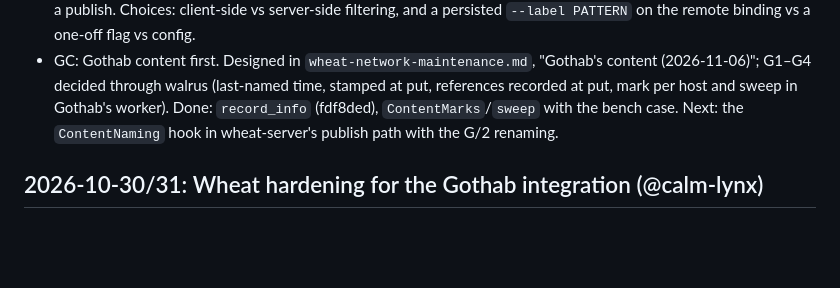
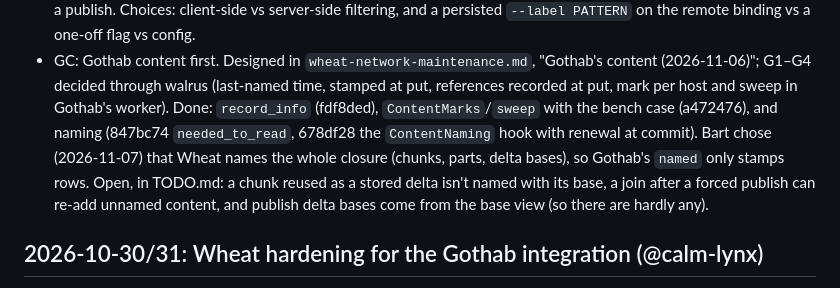
Before and after one commit to serialexp/wheat, a Markdown page: CURRENT_TASK.md, the part around the change. GitHub-like rendering; blank space fills up the shorter version.

Commit message:
docs(wheat): record content naming in the current task
Co-Authored-By: Claude Opus 5.5 <noreply@anthropic.com>

```diff
--- a/CURRENT_TASK.md
+++ b/CURRENT_TASK.md
@@ -23,8 +23,13 @@ it together later (v0.3.5), only on Bart's go-ahead.
 - GC: Gothab content first. Designed in `wheat-network-maintenance.md`, "Gothab's
   content (2026-11-06)"; G1–G4 decided through walrus (last-named time, stamped at
   put, references recorded at put, mark per host and sweep in Gothab's worker).
-  Done: `record_info` (fdf8ded), `ContentMarks`/`sweep` with the bench case. Next:
-  the `ContentNaming` hook in wheat-server's publish path with the G/2 renaming.
+  Done: `record_info` (fdf8ded), `ContentMarks`/`sweep` with the bench case
+  (a472476), and naming (847bc74 `needed_to_read`, 678df28 the `ContentNaming`
+  hook with renewal at commit). Bart chose (2026-11-07) that Wheat names the whole
+  closure (chunks, parts, delta bases), so Gothab's `named` only stamps rows. Open,
+  in TODO.md: a chunk reused as a stored delta isn't named with its base, a join
+  after a forced publish can re-add unnamed content, and publish delta bases come
+  from the base view (so there are hardly any).
 
 ## 2026-10-30/31: Wheat hardening for the Gothab integration (@calm-lynx)
 
```
